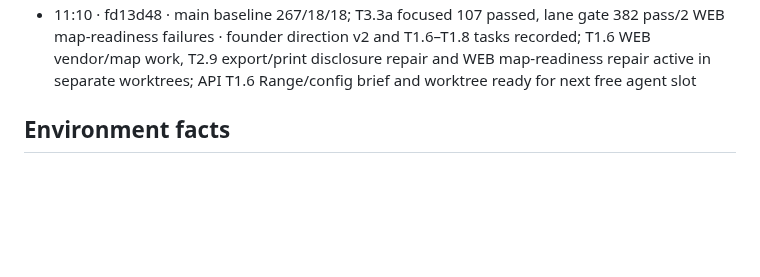
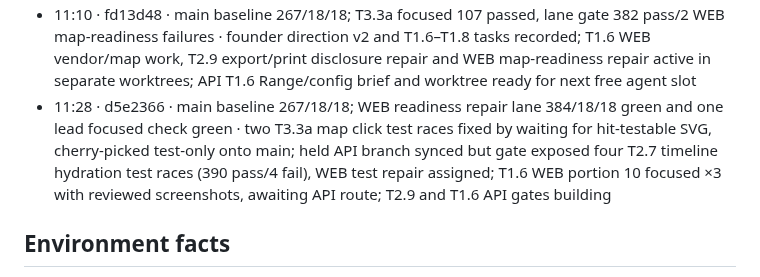
Before and after one commit to Lusangim/Shell_Hacks, a Markdown page: reviews/2026-09-26-gridlock-build/TRACKER.md, the part around the change. GitHub-like rendering; blank space fills up the shorter version.

Commit message:
LEAD: checkpoint map and API gate repairs

```diff
--- a/reviews/2026-09-26-gridlock-build/TRACKER.md
+++ b/reviews/2026-09-26-gridlock-build/TRACKER.md
@@ -72,6 +72,7 @@ when G4 passes and rewrites `DELIVERY.md` at every gate. Deadline Sun 11:00 EDT;
 - ~11:00 · e099697 · — · Founder amendment 3 read: T1.7 readable text, T1.8 walkthrough. Add acceptance checks and build after map, with brief text when Phase 3 UI exists.
 - ~11:00 · e099697 · — · Founder amendment 4 read: up to 8 sub-agents. This runtime exposes four total concurrent slots (lead plus three sub-agents); use every available independent slot, avoid file overlap, and monitor machine load.
 - 11:10 · fd13d48 · main baseline 267/18/18; T3.3a focused 107 passed, lane gate 382 pass/2 WEB map-readiness failures · founder direction v2 and T1.6–T1.8 tasks recorded; T1.6 WEB vendor/map work, T2.9 export/print disclosure repair and WEB map-readiness repair active in separate worktrees; API T1.6 Range/config brief and worktree ready for next free agent slot
+- 11:28 · d5e2366 · main baseline 267/18/18; WEB readiness repair lane 384/18/18 green and one lead focused check green · two T3.3a map click test races fixed by waiting for hit-testable SVG, cherry-picked test-only onto main; held API branch synced but gate exposed four T2.7 timeline hydration test races (390 pass/4 fail), WEB test repair assigned; T1.6 WEB portion 10 focused ×3 with reviewed screenshots, awaiting API route; T2.9 and T1.6 API gates building
 
 ## Environment facts
 - Working copy `C:\Users\lucia\dev\gridlock`; git data `C:\Users\lucia\dev\gridlock-git` (the `.git` in the
```
